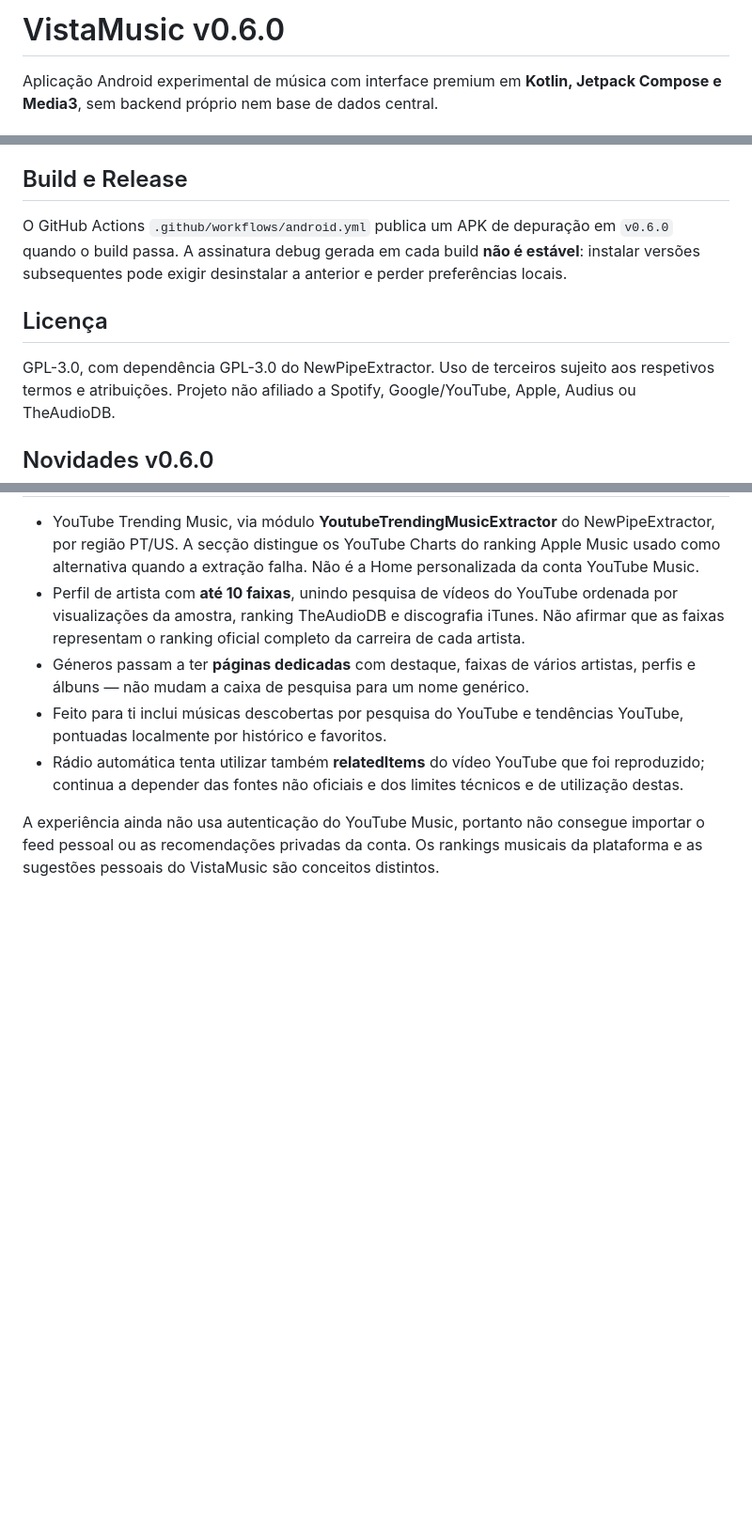
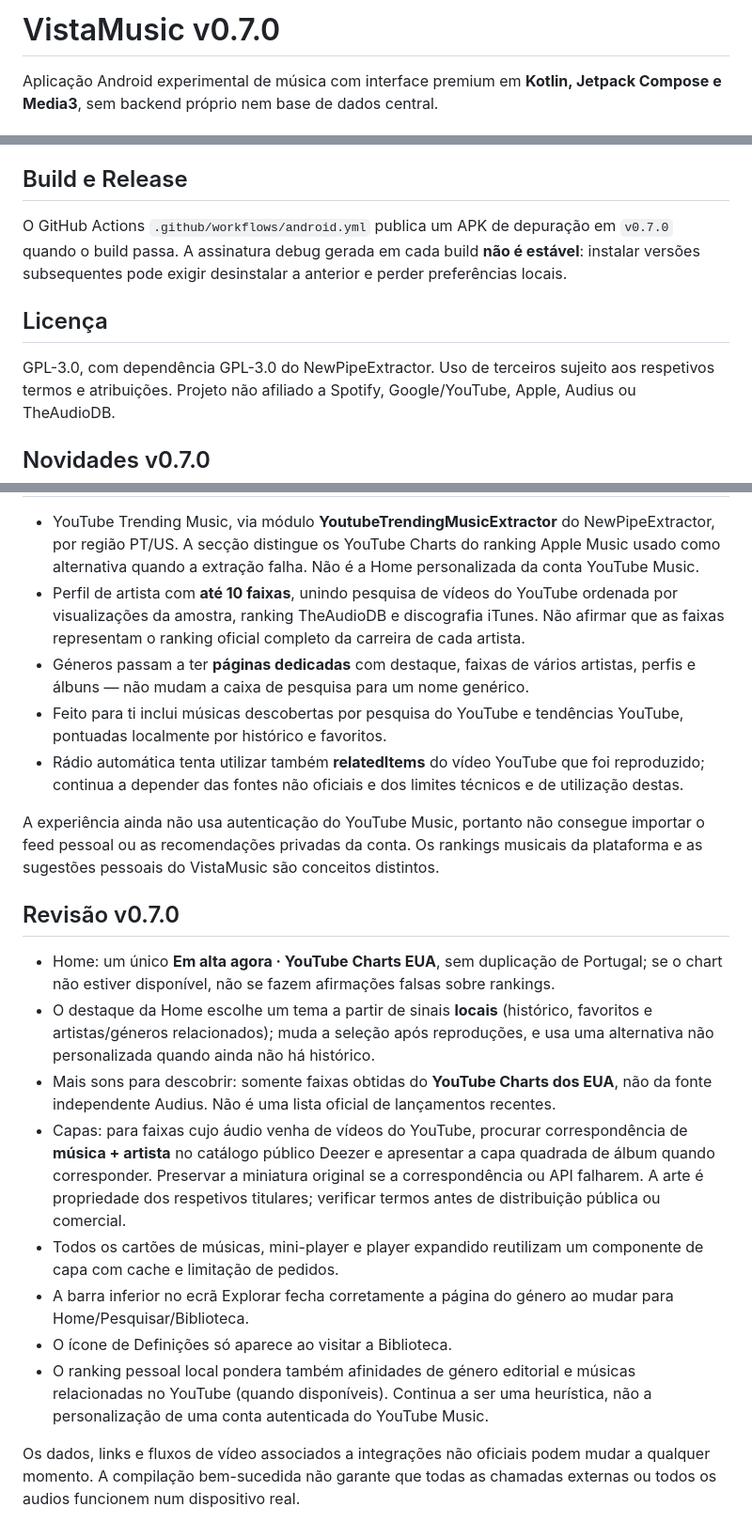
Before and after one commit to yuregabriell/VistaMusic, a Markdown page: README.md, 3 parts joined by grey strips. Shown at 94% size. Drawn GitHub-style; blank space fills up the shorter version.

Commit message:
release: VistaMusic v0.7.0 — personalized hero, better album covers and home navigation

```diff
--- a/README.md
+++ b/README.md
@@ -1,4 +1,4 @@
-# VistaMusic v0.6.0
+# VistaMusic v0.7.0
 
 Aplicação Android experimental de música com interface premium em **Kotlin, Jetpack Compose e Media3**, sem backend próprio nem base de dados central.
 
@@ -24,13 +24,13 @@ Aplicação Android experimental de música com interface premium em **Kotlin, J
 As recomendações são heurísticas e não equivalem ao Spotify ou a modelos de IA externos. Nem todos os artistas, fotos, álbuns e faixas terão metadados completos. As faixas descobertas nas APIs de catálogo podem não ter um stream reproduzível.
 
 ## Build e Release
-O GitHub Actions `.github/workflows/android.yml` publica um APK de depuração em `v0.6.0` quando o build passa. A assinatura debug gerada em cada build **não é estável**: instalar versões subsequentes pode exigir desinstalar a anterior e perder preferências locais.
+O GitHub Actions `.github/workflows/android.yml` publica um APK de depuração em `v0.7.0` quando o build passa. A assinatura debug gerada em cada build **não é estável**: instalar versões subsequentes pode exigir desinstalar a anterior e perder preferências locais.
 
 ## Licença
 GPL-3.0, com dependência GPL-3.0 do NewPipeExtractor. Uso de terceiros sujeito aos respetivos termos e atribuições. Projeto não afiliado a Spotify, Google/YouTube, Apple, Audius ou TheAudioDB.
 
 
-## Novidades v0.6.0
+## Novidades v0.7.0
 
 - YouTube Trending Music, via módulo **YoutubeTrendingMusicExtractor** do NewPipeExtractor, por região PT/US. A secção distingue os YouTube Charts do ranking Apple Music usado como alternativa quando a extração falha. Não é a Home personalizada da conta YouTube Music.
 - Perfil de artista com **até 10 faixas**, unindo pesquisa de vídeos do YouTube ordenada por visualizações da amostra, ranking TheAudioDB e discografia iTunes. Não afirmar que as faixas representam o ranking oficial completo da carreira de cada artista.
@@ -39,3 +39,15 @@ GPL-3.0, com dependência GPL-3.0 do NewPipeExtractor. Uso de terceiros sujeito
 - Rádio automática tenta utilizar também **relatedItems** do vídeo YouTube que foi reproduzido; continua a depender das fontes não oficiais e dos limites técnicos e de utilização destas.
 
 A experiência ainda não usa autenticação do YouTube Music, portanto não consegue importar o feed pessoal ou as recomendações privadas da conta. Os rankings musicais da plataforma e as sugestões pessoais do VistaMusic são conceitos distintos.
+
+## Revisão v0.7.0
+- Home: um único **Em alta agora · YouTube Charts EUA**, sem duplicação de Portugal; se o chart não estiver disponível, não se fazem afirmações falsas sobre rankings.
+- O destaque da Home escolhe um tema a partir de sinais **locais** (histórico, favoritos e artistas/géneros relacionados); muda a seleção após reproduções, e usa uma alternativa não personalizada quando ainda não há histórico.
+- Mais sons para descobrir: somente faixas obtidas do **YouTube Charts dos EUA**, não da fonte independente Audius. Não é uma lista oficial de lançamentos recentes.
+- Capas: para faixas cujo áudio venha de vídeos do YouTube, procurar correspondência de **música + artista** no catálogo público Deezer e apresentar a capa quadrada de álbum quando corresponder. Preservar a miniatura original se a correspondência ou API falharem. A arte é propriedade dos respetivos titulares; verificar termos antes de distribuição pública ou comercial.
+- Todos os cartões de músicas, mini-player e player expandido reutilizam um componente de capa com cache e limitação de pedidos.
+- A barra inferior no ecrã Explorar fecha corretamente a página do género ao mudar para Home/Pesquisar/Biblioteca.
+- O ícone de Definições só aparece ao visitar a Biblioteca.
+- O ranking pessoal local pondera também afinidades de género editorial e músicas relacionadas no YouTube (quando disponíveis). Continua a ser uma heurística, não a personalização de uma conta autenticada do YouTube Music.
+
+Os dados, links e fluxos de vídeo associados a integrações não oficiais podem mudar a qualquer momento. A compilação bem-sucedida não garante que todas as chamadas externas ou todos os audios funcionem num dispositivo real.
```
